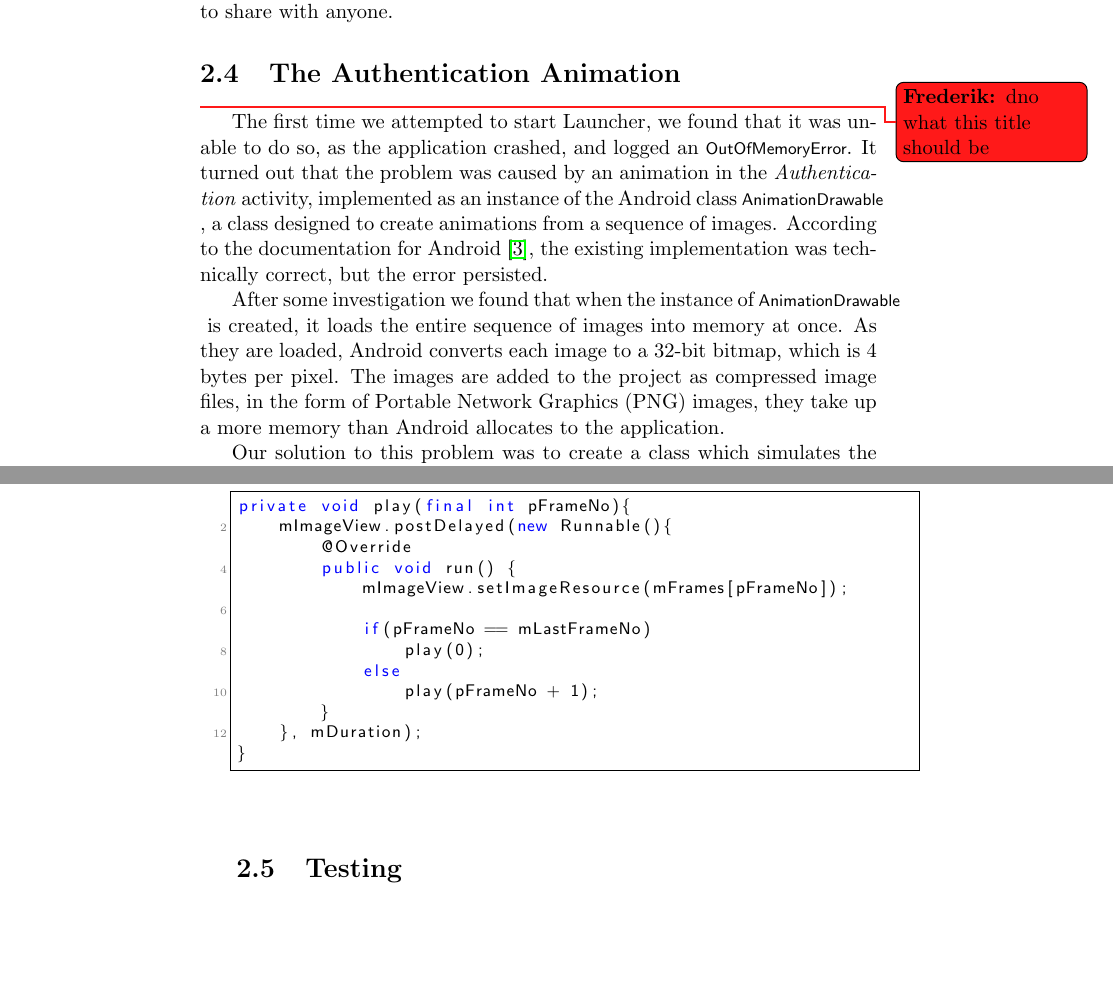
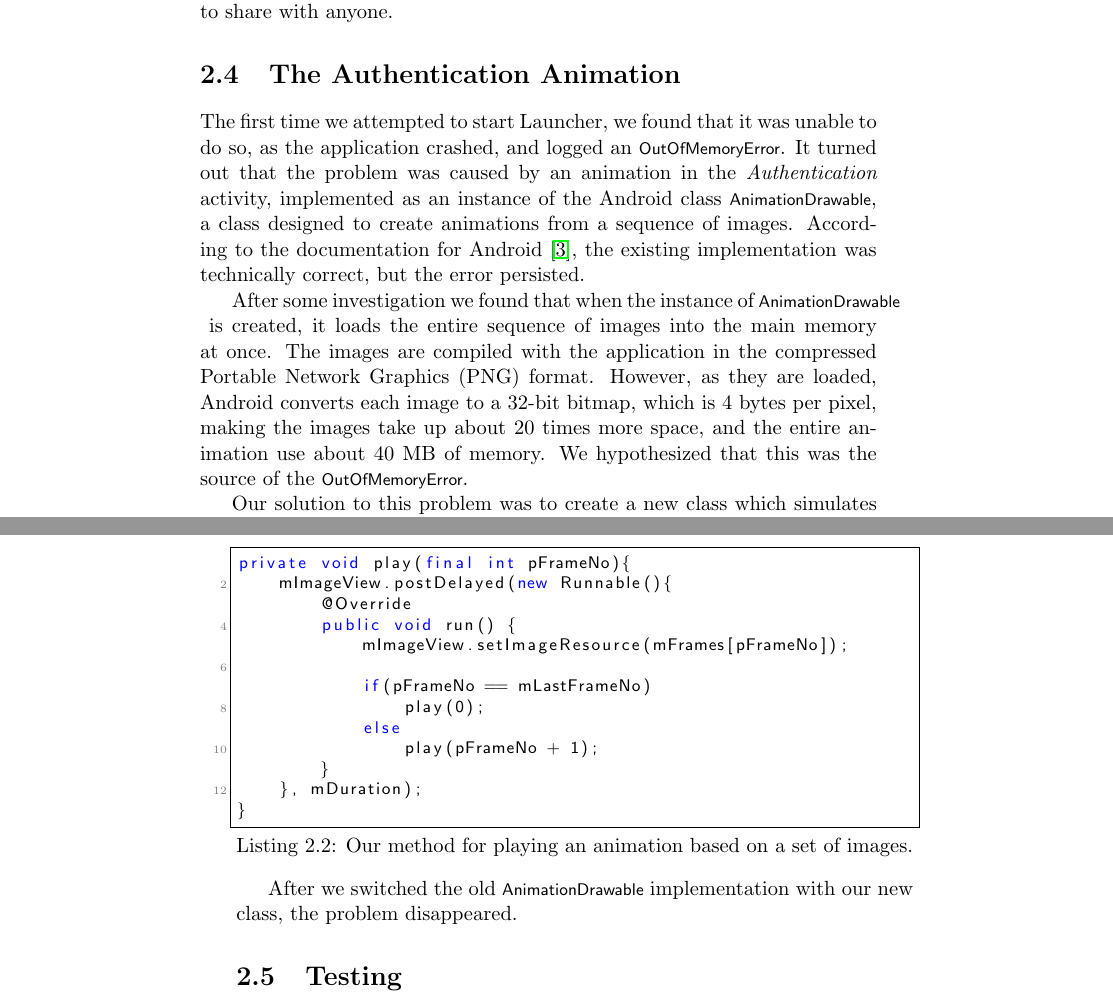
Before and after one commit to frmi/sw605f14-latex, a LaTeX document (master.tex, which reads documents/03-Sprint1/authenticationAnimation.tex): two parts of pages 16 and 17 of 30, joined at a grey line, cut so that both start at the same text, the shorter picture padded with empty space. Compiled offline with pdfLaTeX.

Commit message:
Fixed typos in authenticationAnimation.tex

```diff
--- a/documents/03-Sprint1/authenticationAnimation.tex
+++ b/documents/03-Sprint1/authenticationAnimation.tex
@@ -1,12 +1,11 @@
 \section{The Authentication Animation}
-\frederik{dno what this title should be}
 The first time we attempted to start Launcher, we found that it was unable to do so, as the application crashed, and logged an \lstinline{OutOfMemoryError}.
 It turned out that the problem was caused by an animation in the \textit{Authentication} activity, implemented as an instance of the Android class \lstinline{AnimationDrawable}, a class designed to create animations from a sequence of images.
 According to the documentation for Android \cite{androidreference}, the existing implementation was technically correct, but the error persisted.
 
-After some investigation we found that when the instance of \lstinline{AnimationDrawable} is created, it loads the entire sequence of images into memory at once.
-As they are loaded, Android converts each image to a 32-bit bitmap, which is 4 bytes per pixel.
-The images are added to the project as compressed image files, in the form of Portable Network Graphics (PNG) images, they take up a more memory than Android allocates to the application.
+After some investigation we found that when the instance of \lstinline{AnimationDrawable} is created, it loads the entire sequence of images into the main memory at once.
+The images are compiled with the application in the compressed Portable Network Graphics (PNG) format.
+However, as they are loaded, Android converts each image to a 32-bit bitmap, which is 4 bytes per pixel, making the images take up about 20 times more space, and the entire animation use about 40 MB of memory. We hypothesized that this was the source of the \lstinline{OutOfMemoryError}.
 
-Our solution to this problem was to create a class which simulates the behaviour of \lstinline{AnimationDrawable}.
+Our solution to this problem was to create a new class which simulates the behaviour of \lstinline{AnimationDrawable}, but uses the original PNG images.
 
@@ -28,5 +28,5 @@ The behaviour is simulated by the following function, where the input parameter
 With this method we only keep one image in memory at all times, since we are changing the image for each run of the \lstinline{play} method and there by avoid an out of memory error.
-\begin{lstlisting}
+\begin{lstlisting}[caption={Our method for playing an animation based on a set of images.},label={lst:methodPlay}]
 private void play(final int pFrameNo){
     mImageView.postDelayed(new Runnable(){
         @Override
@@ -41,3 +41,5 @@ private void play(final int pFrameNo){
     }, mDuration);
 }
 \end{lstlisting}
+
+After we switched the old \lstinline{AnimationDrawable} implementation with our new class, the problem disappeared.
```
Also changed, not shown: documents/03-Sprint1/authenticationAnimation.tex (7 more changed lines).
